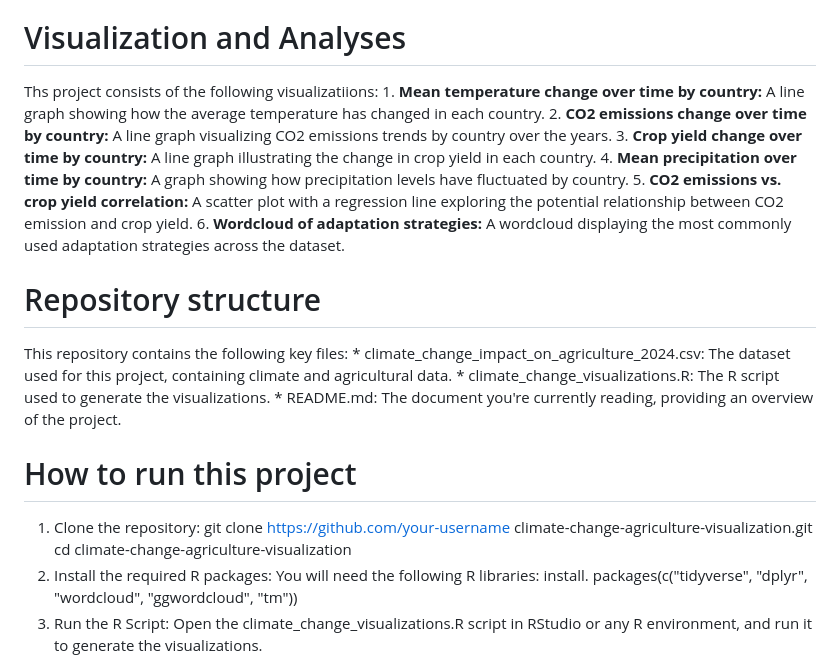
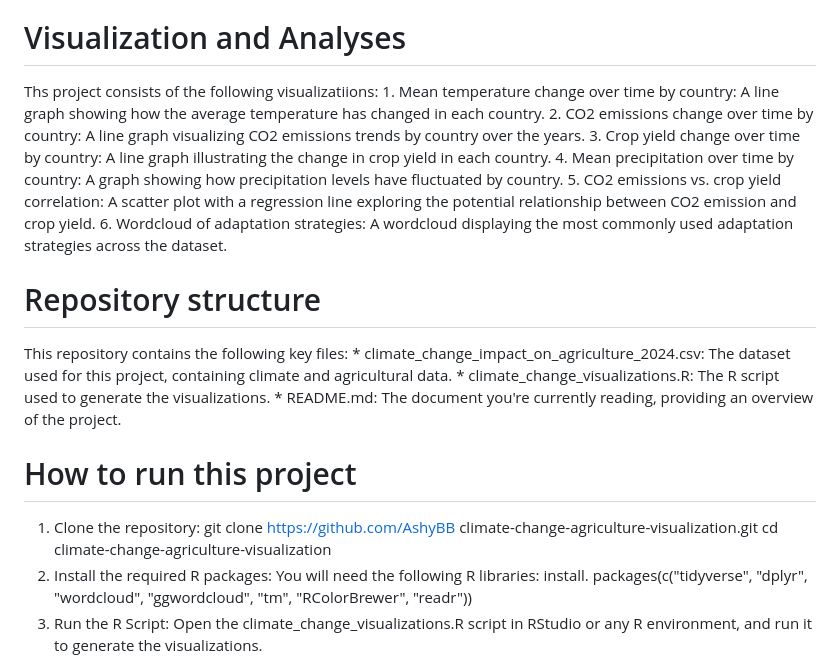
Before and after one commit to Ashrickf/Climate-change-data-visualization, a Markdown page: README.md, the part around one of its changes. Drawn GitHub-style.

Commit message:
Initial commit

```diff
--- a/README.md
+++ b/README.md
@@ -15,12 +15,12 @@ The dataset used includes climate and agricultural data spanning from 1991 to 20
 <h1> Visualization and Analyses </h1>
 
 Ths project consists of the following visualizatiions:
-    1. <b>Mean temperature change over time by country:</b> A line graph showing how the average temperature has changed in each country.
-    2. <b>CO2 emissions change over time by country:</b> A line graph visualizing CO2 emissions trends by country over the years.
-    3. <b>Crop yield change over time by country:</b> A line graph illustrating the change in crop yield in each country.
-    4. <b>Mean precipitation over time by country:</b> A graph showing how precipitation levels have fluctuated by country.
-    5. <b>CO2 emissions vs. crop yield correlation:</b> A scatter plot with a regression line exploring the potential relationship between CO2 emission and crop            yield.
-    6. <b>Wordcloud of adaptation strategies:</b> A wordcloud displaying the most commonly used adaptation strategies across the dataset.
+    1. Mean temperature change over time by country: A line graph showing how the average temperature has changed in each country.
+    2. CO2 emissions change over time by country: A line graph visualizing CO2 emissions trends by country over the years.
+    3. Crop yield change over time by country: A line graph illustrating the change in crop yield in each country.
+    4. Mean precipitation over time by country: A graph showing how precipitation levels have fluctuated by country.
+    5. CO2 emissions vs. crop yield correlation: A scatter plot with a regression line exploring the potential relationship between CO2 emission and crop            yield.
+    6. Wordcloud of adaptation strategies: A wordcloud displaying the most commonly used adaptation strategies across the dataset.
 
 <h1> Repository structure </h1>
 
@@ -32,9 +32,9 @@ This repository contains the following key files:
 <h1> How to run this project </h1>
 
 1. Clone the repository:
-    git clone https://github.com/your-username climate-change-agriculture-visualization.git
+    git clone https://github.com/AshyBB climate-change-agriculture-visualization.git
     cd climate-change-agriculture-visualization
 2. Install the required R packages: You will need the following R libraries:
-    install. packages(c("tidyverse", "dplyr", "wordcloud", "ggwordcloud", "tm"))
+    install. packages(c("tidyverse", "dplyr", "wordcloud", "ggwordcloud", "tm", "RColorBrewer", "readr"))
 3. Run the R Script: Open the climate_change_visualizations.R script in RStudio or any R environment, and run it to generate the visualizations.
 
```
Also changed, not shown: other parts of README.md (+1 -1 lines).
